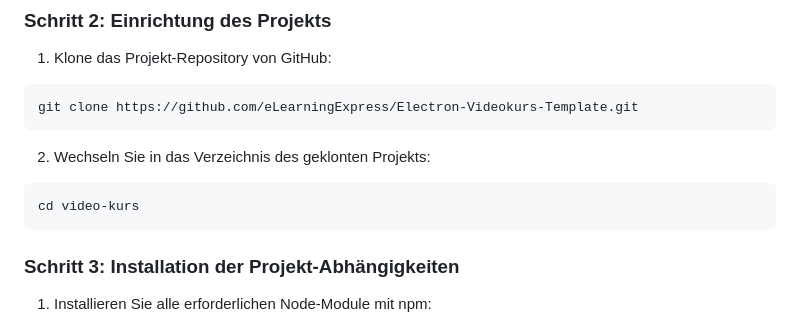
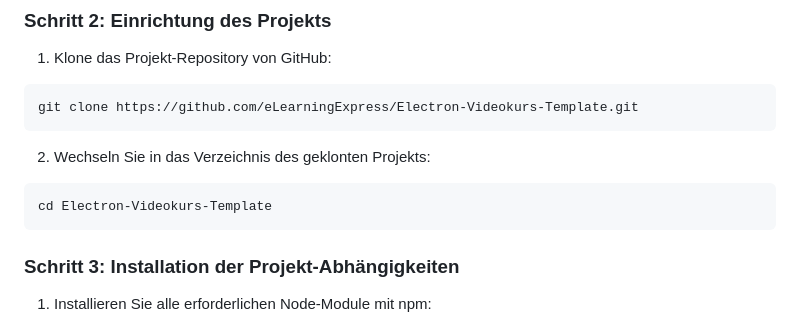
Before and after one commit to eLearningExpress/Electron-Videokurs-Template, a Markdown page: readme.md, the part around the change. Drawn GitHub-style.

Commit message:
Version 1.1.3
cd Electron-Videokurs-Template hinzugefügt

````diff
--- a/readme.md
+++ b/readme.md
@@ -35,7 +35,7 @@ git clone https://github.com/eLearningExpress/Electron-Videokurs-Template.git
 2.  Wechseln Sie in das Verzeichnis des geklonten Projekts:
 
 ```javascript
-cd video-kurs
+cd Electron-Videokurs-Template
 ```
 
 ### Schritt 3: Installation der Projekt-Abhängigkeiten
````
